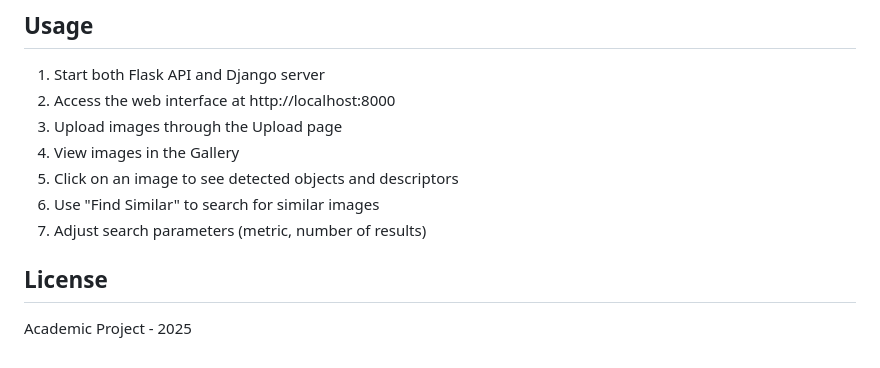
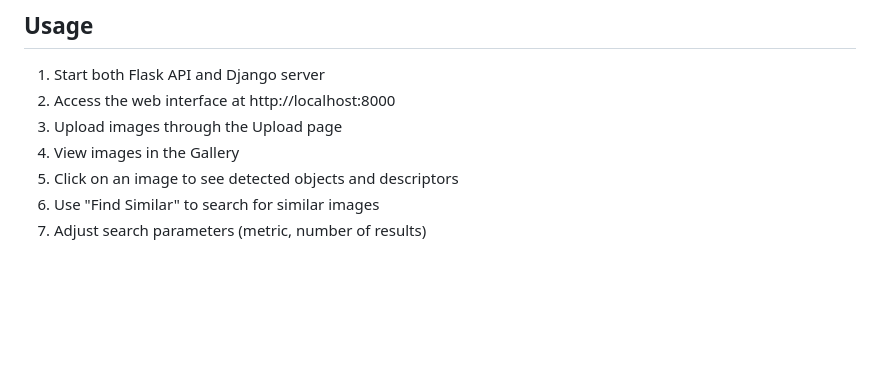
Before and after one commit to abdelaziz-belhachmi/Content-Based-Image-Retrieval, a Markdown page: README.md, the part around the change. GitHub-like rendering; blank space fills up the shorter version.

```diff
--- a/README.md
+++ b/README.md
@@ -262,7 +262,3 @@ Source: ImageNet (15 selected categories)
 5. Click on an image to see detected objects and descriptors
 6. Use "Find Similar" to search for similar images
 7. Adjust search parameters (metric, number of results)
-
-## License
-
-Academic Project - 2025
```
